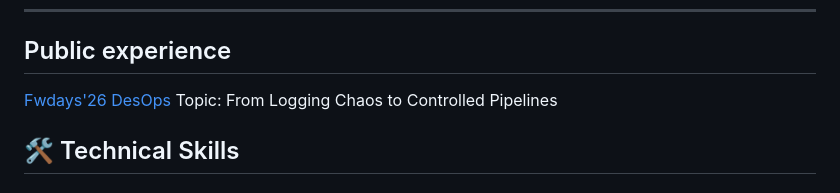
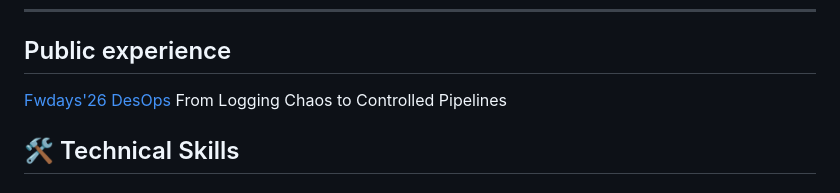
Before and after one commit to AlexViki/alexviki.github.io, a Markdown page: README.MD, the part around the change. GitHub-like rendering.

Commit message:
added Public experience description

```diff
--- a/README.MD
+++ b/README.MD
@@ -9,7 +9,7 @@ DevOps Engineer with over 15 years of experience in IT and several years of hand
 ---
 ## Public experience
 [Fwdays'26 DesOps](https://fwdays.com/event/devops-fwdays-2026)
-Topic: From Logging Chaos to Controlled Pipelines
+From Logging Chaos to Controlled Pipelines
 
 ## 🛠️ Technical Skills
 
```
